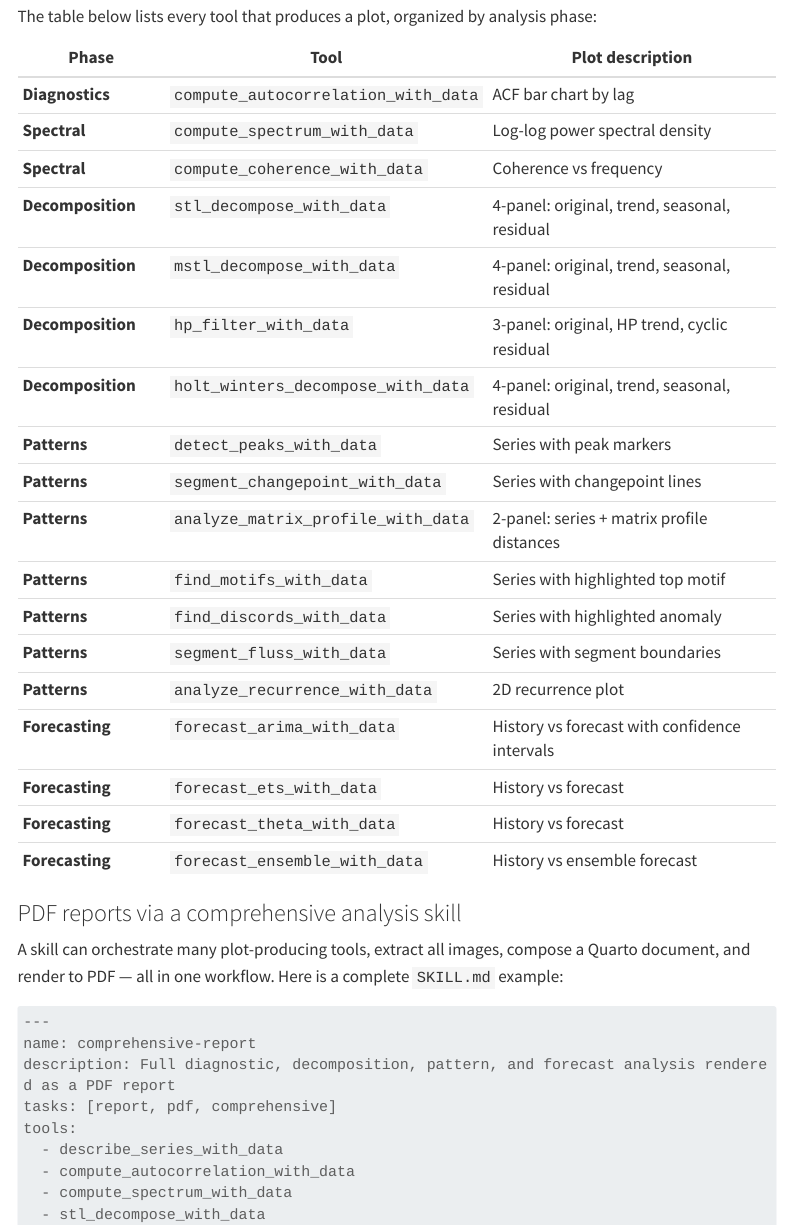
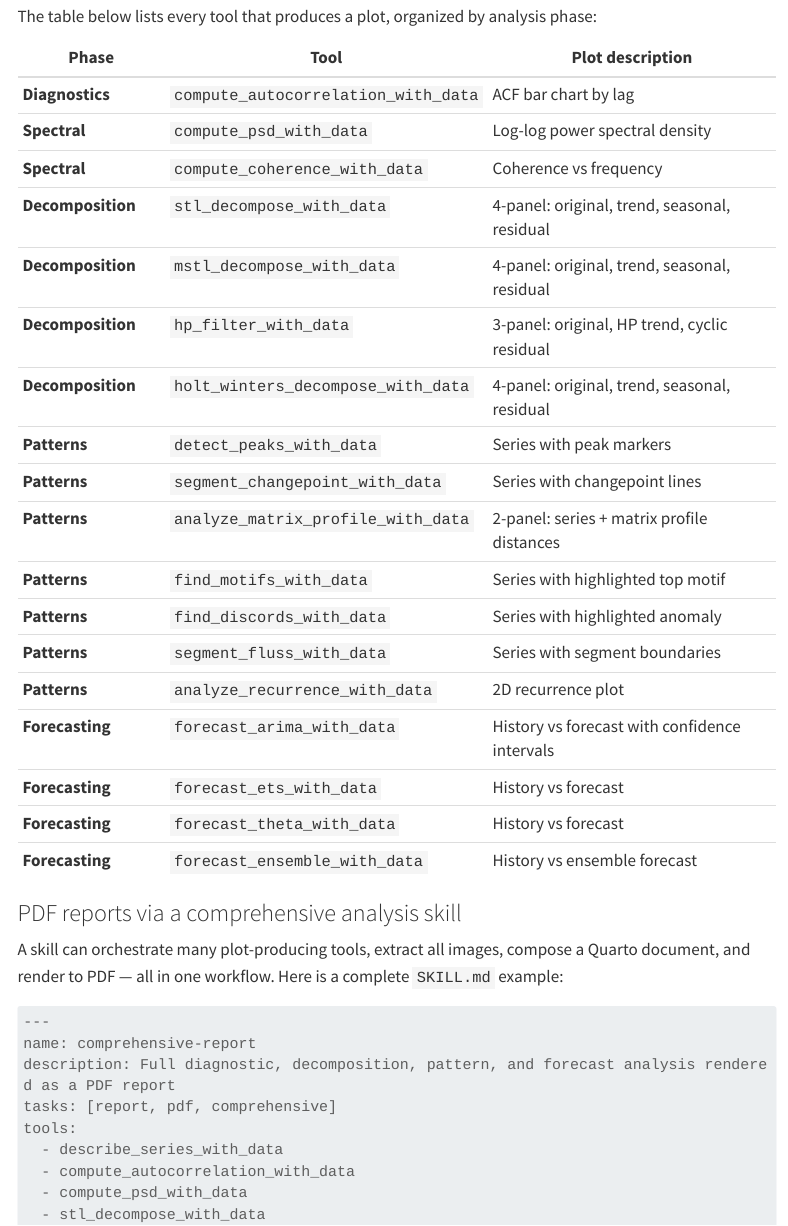
Before and after one commit to fnauman/ts-agents, a Quarto document (docs/skills-guide.qmd): the page in a window 1100 px wide, from 1240 px down. Rendered offline with R 4.5, knitr and Pandoc in place of Quarto, with nearby package versions; menus at the side of the page are left out; long lines of code are wrapped.

Commit message:
Update skills-guide docs to use compute_psd_with_data
Co-Authored-By: Claude Opus 4.6 <noreply@anthropic.com>

```diff
--- a/docs/skills-guide.qmd
+++ b/docs/skills-guide.qmd
@@ -54,7 +54,7 @@ The table below lists every tool that produces a plot, organized by analysis pha
 | Phase | Tool | Plot description |
 |-------|------|------------------|
 | **Diagnostics** | `compute_autocorrelation_with_data` | ACF bar chart by lag |
-| **Spectral** | `compute_spectrum_with_data` | Log-log power spectral density |
+| **Spectral** | `compute_psd_with_data` | Log-log power spectral density |
 | **Spectral** | `compute_coherence_with_data` | Coherence vs frequency |
 | **Decomposition** | `stl_decompose_with_data` | 4-panel: original, trend, seasonal, residual |
 | **Decomposition** | `mstl_decompose_with_data` | 4-panel: original, trend, seasonal, residual |
@@ -84,7 +84,7 @@ tasks: [report, pdf, comprehensive]
 tools:
   - describe_series_with_data
   - compute_autocorrelation_with_data
-  - compute_spectrum_with_data
+  - compute_psd_with_data
   - stl_decompose_with_data
   - hp_filter_with_data
   - detect_peaks_with_data
```
Also changed, not shown: docs/skills-guide.qmd (2 more changed lines).
